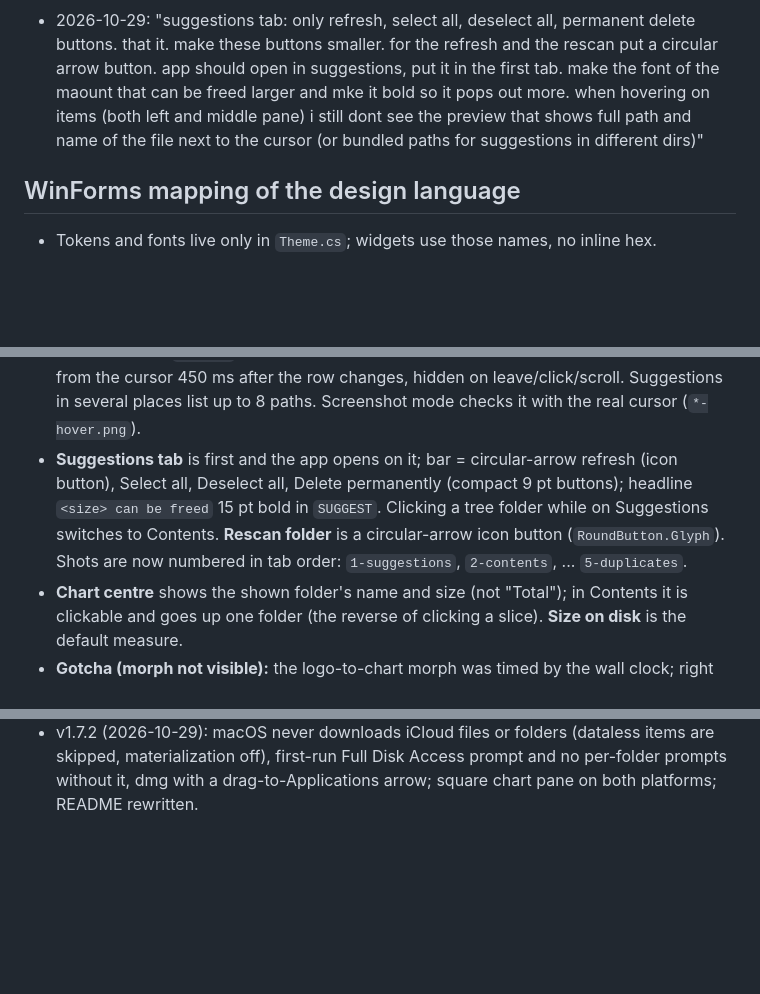
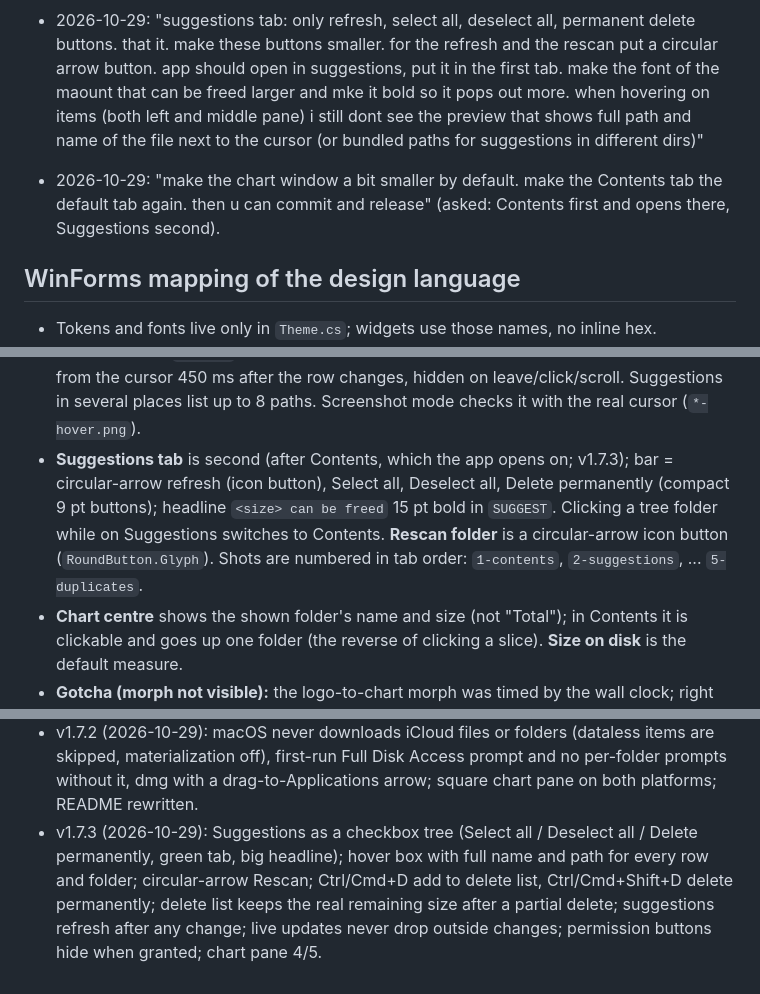
Before and after one commit to sphrd/SpacePie, a Markdown page: APP_NOTES.md, 3 parts joined by grey strips. Rendered like a GitHub page; blank space fills up the shorter version.

```diff
--- a/APP_NOTES.md
+++ b/APP_NOTES.md
@@ -134,6 +134,9 @@ patterns (Part 3) are applied through the WinForms mapping below.
   middle pane) i still dont see the preview that shows full path and name of the file next to the cursor (or bundled paths for
   suggestions in different dirs)"
 
+- 2026-10-29: "make the chart window a bit smaller by default. make the Contents tab the default tab again. then u can commit and
+  release" (asked: Contents first and opens there, Suggestions second).
+
 ## WinForms mapping of the design language
 
 - Tokens and fonts live only in `Theme.cs`; widgets use those names, no inline hex.
@@ -323,10 +326,10 @@ patterns (Part 3) are applied through the WinForms mapping below.
   attached tooltip and sizes it to the row (text cut off). Rows and nodes use `Hover()`: a separate owner-drawn ToolTip shown
   on the form 16/20 px from the cursor 450 ms after the row changes, hidden on leave/click/scroll. Suggestions in several places
   list up to 8 paths. Screenshot mode checks it with the real cursor (`*-hover.png`).
-- **Suggestions tab** is first and the app opens on it; bar = circular-arrow refresh (icon button), Select all, Deselect all,
+- **Suggestions tab** is second (after Contents, which the app opens on; v1.7.3); bar = circular-arrow refresh (icon button), Select all, Deselect all,
   Delete permanently (compact 9 pt buttons); headline `<size> can be freed` 15 pt bold in `SUGGEST`. Clicking a tree folder
   while on Suggestions switches to Contents. **Rescan folder** is a circular-arrow icon button (`RoundButton.Glyph`).
-  Shots are now numbered in tab order: `1-suggestions`, `2-contents`, ... `5-duplicates`.
+  Shots are numbered in tab order: `1-contents`, `2-suggestions`, ... `5-duplicates`.
 - **Chart centre** shows the shown folder's name and size (not "Total"); in Contents it is clickable and goes up one
   folder (the reverse of clicking a slice). **Size on disk** is the default measure.
 - **Gotcha (morph not visible):** the logo-to-chart morph was timed by the wall clock; right after a big scan the UI
@@ -374,3 +377,7 @@ patterns (Part 3) are applied through the WinForms mapping below.
 - v1.7.2 (2026-10-29): macOS never downloads iCloud files or folders (dataless items are skipped, materialization off),
   first-run Full Disk Access prompt and no per-folder prompts without it, dmg with a drag-to-Applications arrow; square chart
   pane on both platforms; README rewritten.
+- v1.7.3 (2026-10-29): Suggestions as a checkbox tree (Select all / Deselect all / Delete permanently, green tab, big headline);
+  hover box with full name and path for every row and folder; circular-arrow Rescan; Ctrl/Cmd+D add to delete list,
+  Ctrl/Cmd+Shift+D delete permanently; delete list keeps the real remaining size after a partial delete; suggestions refresh
+  after any change; live updates never drop outside changes; permission buttons hide when granted; chart pane 4/5.
```
Also changed, not shown: other parts of APP_NOTES.md (+2 -2 lines), README.md (+1 -1 lines), assets/screenshot-duplicates.png, assets/screenshot.png, 7 other files.
